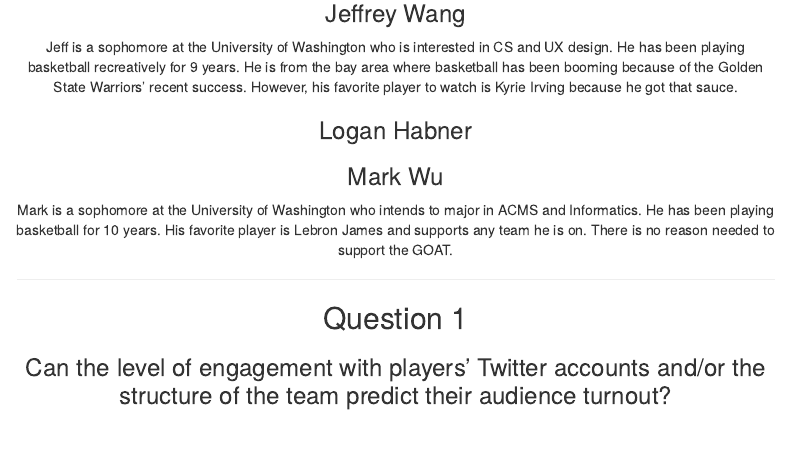
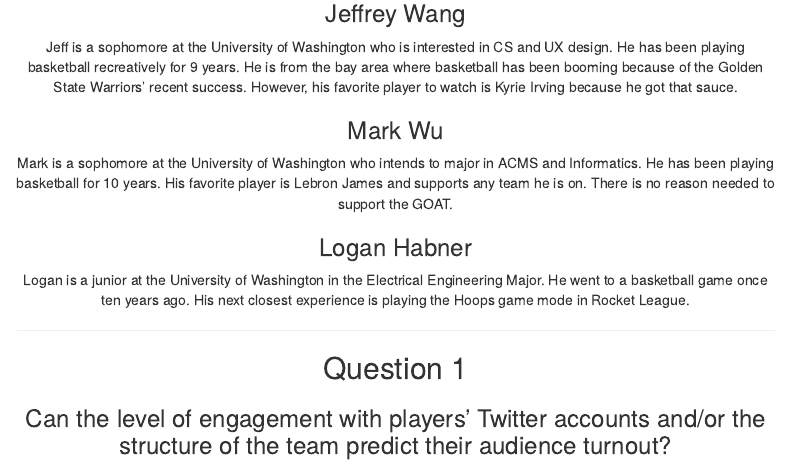
Before and after one commit to lrhabner/Not-Lame-Final-Project, an R Markdown document (code/index.rmd): the page in a window 1100 px wide, from 600 px down. Rendered offline with R 4.5, knitr and Pandoc, with nearby package versions; some code elsewhere in the file could not run offline; menus at the side of the page are left out.

Commit message:
Added description for Logan

```diff
--- a/code/index.rmd
+++ b/code/index.rmd
@@ -41,10 +41,11 @@ Dawn is a sophomore at the University of Washington intending to major in Inform
 ### Jeffrey Wang
 Jeff is a sophomore at the University of Washington who is interested in CS and UX design. He has been playing basketball recreatively for 9 years. He is from the bay area where basketball has been booming because of the Golden State Warriors' recent success. However, his favorite player to watch is Kyrie Irving because he got that sauce.
 
-### Logan Habner
-
 ### Mark Wu
 Mark is a sophomore at the University of Washington who intends to major in ACMS and Informatics. He has been playing basketball for 10 years. His favorite player is Lebron James and supports any team he is on. There is no reason needed to support the GOAT.
+
+### Logan Habner
+Logan is a junior at the University of Washington in the Electrical Engineering Major. He went to a basketball game once ten years ago. His next closest experience is playing the Hoops game mode in Rocket League.
 
 ***
 
```
